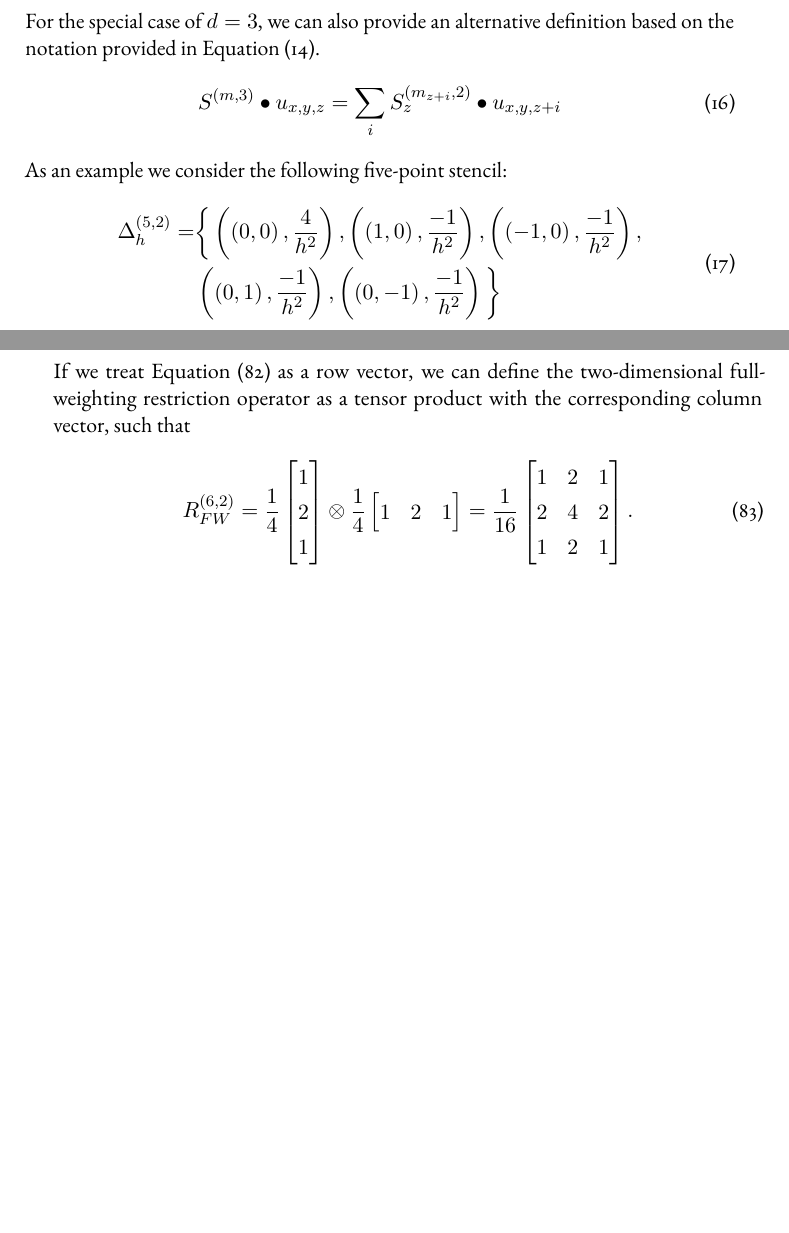
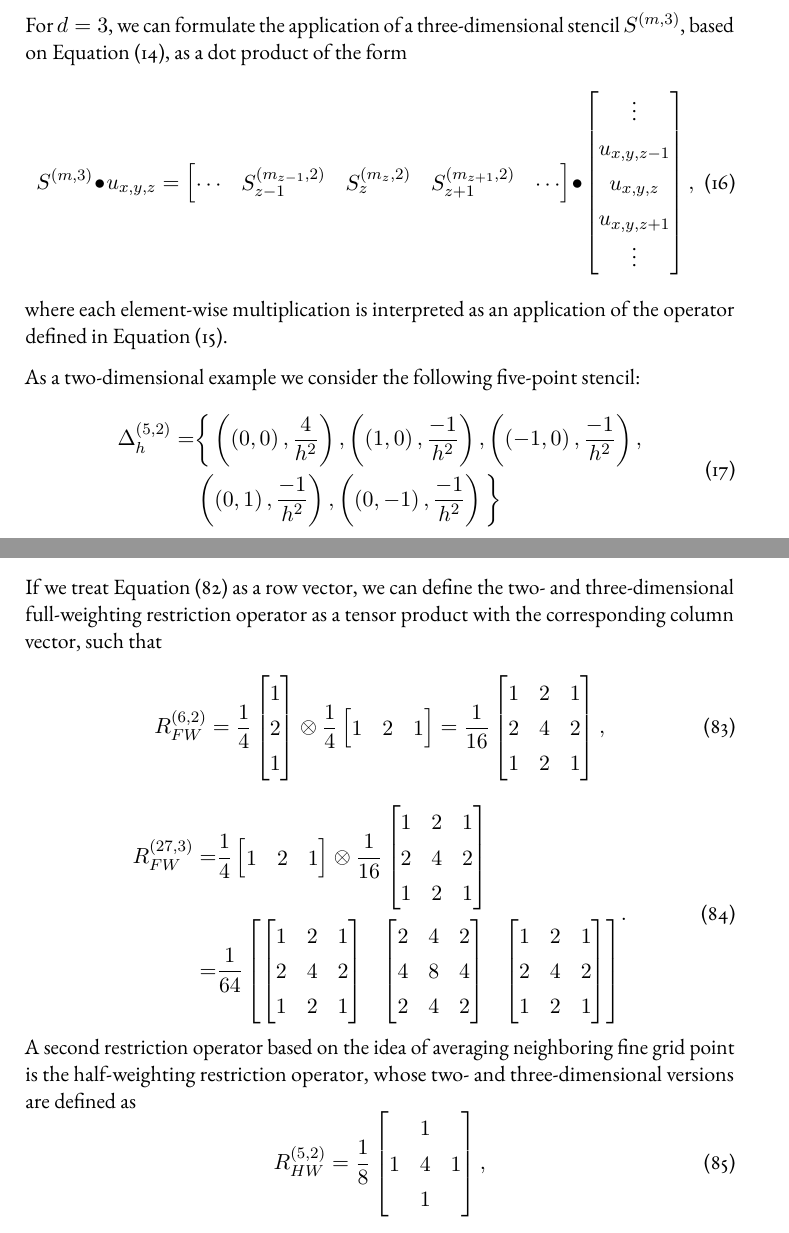
Before and after one commit to jonas-schmitt/thesis, a LaTeX thesis (main.tex, which reads contents/discretization_of_pdes.tex, contents/multigrid_methods.tex): two parts of pages 24 and 45 of 51 before the commit and two parts of pages 24 and 46 of 53 after it, joined at a grey line, cut at the place of the change, the shorter picture padded with empty space. Compiled offline with pdfLaTeX; a LaTeX package or settings file that is missing is left out.

Commit message:
Adapt stencil notation, define full-and half-weighting restriction operator for two- and three-dimensions

```diff
--- a/contents/discretization_of_pdes.tex
+++ b/contents/discretization_of_pdes.tex
@@ -166,10 +167,17 @@ Furthermore, we define the application of a stencil $S^{(m, d)}$ to a certain po
 \end{equation}
-For the special case of $d = 3$, we can also provide an alternative definition based on the notation provided in Equation~\eqref{eq:3D-stencil-matrix-notation}.
+For $d = 3$, we can formulate the application of a three-dimensional stencil $S^{(m,3)}$, based on Equation~\eqref{eq:3D-stencil-matrix-notation}, as a dot product of the form
 \begin{equation}
-	S^{(m, 3)} \bullet u_{x,y,z} = \sum_{i} S_{z}^{(m_{z+i},2)} \bullet u_{x,y,z+i}
+	S^{(m, 3)} \bullet u_{x,y,z} =
+\begin{bmatrix}
+	\cdots & S_{z-1}^{(m_{z-1},2)} & S_{z}^{(m_{z},2)} & S_{z+1}^{(m_{z+1},2)} & \cdots
+\end{bmatrix} \bullet
+\begin{bmatrix}
+	\vdots \\ u_{x,y,z-1} \\ u_{x,y,z} \\ u_{x,y,z+1} \\ \vdots
+\end{bmatrix},
 \end{equation}
-%TODO specify range of i
-As an example we consider the following five-point stencil:
+where each element-wise multiplication is interpreted as an application of the operator defined in Equation~\eqref{eq:stencil-application}.
+
+As a two-dimensional example we consider the following five-point stencil:
 \begin{equation}
 	\begin{split}
 		\Delta_h^{(5,2)} = & \bigg\{ \left( \left( 0,0 \right), \frac{4}{h^2}\right), \left(\left(1,0\right), \frac{-1}{h^2}\right), \left(\left(-1,0\right), \frac{-1}{h^2}\right), \\ & \left(\left(0,1\right), \frac{-1}{h^2}\right), \left(\left(0,-1\right), \frac{-1}{h^2}\right) \bigg\}
--- a/contents/multigrid_methods.tex
+++ b/contents/multigrid_methods.tex
@@ -414,7 +416,7 @@ or equivalently
 		\end{bmatrix}.
 	\label{eq:full-weighting-restriction}
 \end{equation}
-If we treat Equation~\eqref{eq:full-weighting-restriction} as a row vector, we can define the two-dimensional full-weighting restriction operator as a tensor product with the corresponding column vector, such that
+If we treat Equation~\eqref{eq:full-weighting-restriction} as a row vector, we can define the two- and three-dimensional full-weighting restriction operator as a tensor product with the corresponding column vector, such that
 \begin{equation}
 	R_{FW}^{(6,2)} = \frac{1}{4} \begin{bmatrix}
 		1 \\ 2 \\ 1
@@ -426,7 +428,43 @@ If we treat Equation~\eqref{eq:full-weighting-restriction} as a row vector, we c
 	1 & 2 & 1 \\
 	2 & 4 & 2 \\
 	1 & 2 & 1
-\end{bmatrix}.
+\end{bmatrix},
 \end{equation}
-
-
+\begin{equation}
+\begin{split}
+	R_{FW}^{(27,3)} = & \frac{1}{4} \begin{bmatrix}
+		1 & 2 & 1
+	\end{bmatrix} \otimes
+	\frac{1}{16}
+	\begin{bmatrix}
+		1 & 2 & 1 \\
+		2 & 4 & 2 \\
+		1 & 2 & 1
+	\end{bmatrix} \\
+= & \frac{1}{64} \begin{bmatrix}
+\begin{bmatrix}
+	1 & 2 & 1 \\
+	2 & 4 & 2 \\
+	1 & 2 & 1
+\end{bmatrix} &	\begin{bmatrix}
+2 & 4 & 2 \\
+4 & 8 & 4 \\
+2 & 4 & 2
+\end{bmatrix} &
+\begin{bmatrix}
+	1 & 2 & 1 \\
+	2 & 4 & 2 \\
+	1 & 2 & 1
+\end{bmatrix}
+\end{bmatrix}
+\end{split}.
+\end{equation}
+A second restriction operator based on the idea of averaging neighboring fine grid point is the half-weighting restriction operator, whose two- and three-dimensional versions are defined as
+\begin{equation}
+	R_{HW}^{(5,2)} = \frac{1}{8}
+	\begin{bmatrix}
+		 & 1 &  \\
+		1 & 4 & 1 \\
+		 & 1 &
+	\end{bmatrix},
+\end{equation}
```
Also changed, not shown: contents/discretization_of_pdes.tex (1 more changed lines), contents/multigrid_methods.tex (55 more changed lines).
